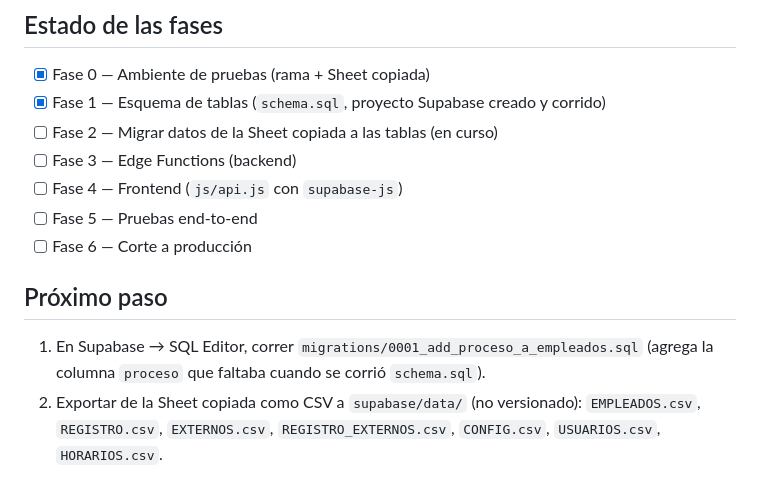
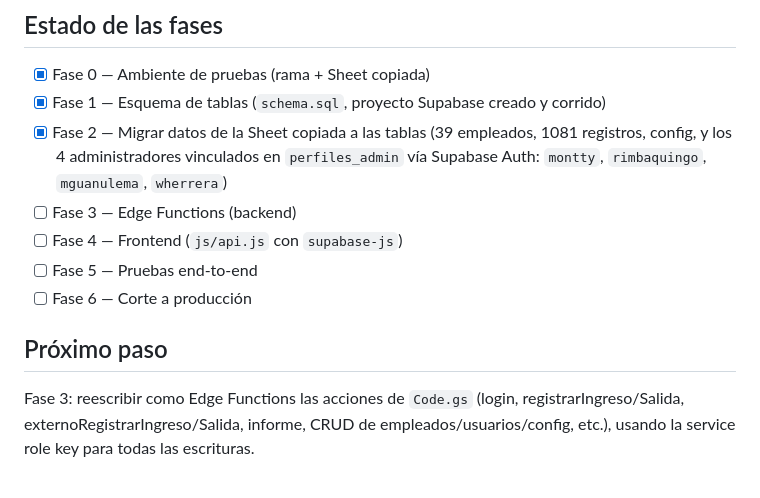
Before and after one commit to Milton396/Asistencia, a Markdown page: supabase/README.md, the part around the change. Rendered like a GitHub page.

Commit message:
Fase 2 de migración completada: datos y administradores verificados
39 empleados, 1081 registros y config confirmados por consulta directa
en Supabase. Los 4 administradores (montty, rimbaquingo, mguanulema,
wherrera) quedaron creados en Supabase Auth y vinculados en
perfiles_admin.

Co-Authored-By: Claude Sonnet 5 <noreply@anthropic.com>

```diff
--- a/supabase/README.md
+++ b/supabase/README.md
@@ -46,7 +46,10 @@ avanzar a la Fase 3 (Edge Functions), porque cambia bastante el trabajo.
 
 - [x] Fase 0 — Ambiente de pruebas (rama + Sheet copiada)
 - [x] Fase 1 — Esquema de tablas (`schema.sql`, proyecto Supabase creado y corrido)
-- [ ] Fase 2 — Migrar datos de la Sheet copiada a las tablas (en curso)
+- [x] Fase 2 — Migrar datos de la Sheet copiada a las tablas
+      (39 empleados, 1081 registros, config, y los 4 administradores
+      vinculados en `perfiles_admin` vía Supabase Auth: `montty`,
+      `rimbaquingo`, `mguanulema`, `wherrera`)
 - [ ] Fase 3 — Edge Functions (backend)
 - [ ] Fase 4 — Frontend (`js/api.js` con `supabase-js`)
 - [ ] Fase 5 — Pruebas end-to-end
@@ -54,8 +57,7 @@ avanzar a la Fase 3 (Edge Functions), porque cambia bastante el trabajo.
 
 ## Próximo paso
 
-1. En Supabase → SQL Editor, correr `migrations/0001_add_proceso_a_empleados.sql`
-   (agrega la columna `proceso` que faltaba cuando se corrió `schema.sql`).
-2. Exportar de la Sheet copiada como CSV a `supabase/data/` (no versionado):
-   `EMPLEADOS.csv`, `REGISTRO.csv`, `EXTERNOS.csv`, `REGISTRO_EXTERNOS.csv`,
-   `CONFIG.csv`, `USUARIOS.csv`, `HORARIOS.csv`.
+Fase 3: reescribir como Edge Functions las acciones de `Code.gs`
+(login, registrarIngreso/Salida, externoRegistrarIngreso/Salida,
+informe, CRUD de empleados/usuarios/config, etc.), usando la service
+role key para todas las escrituras.
```
